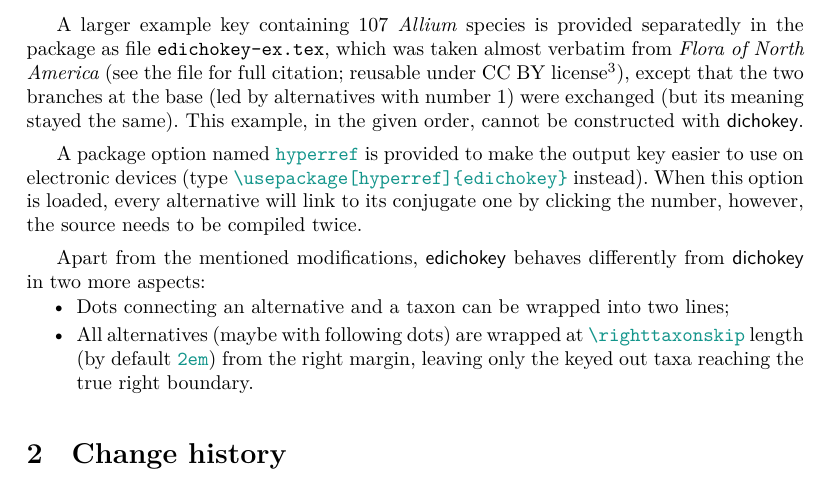
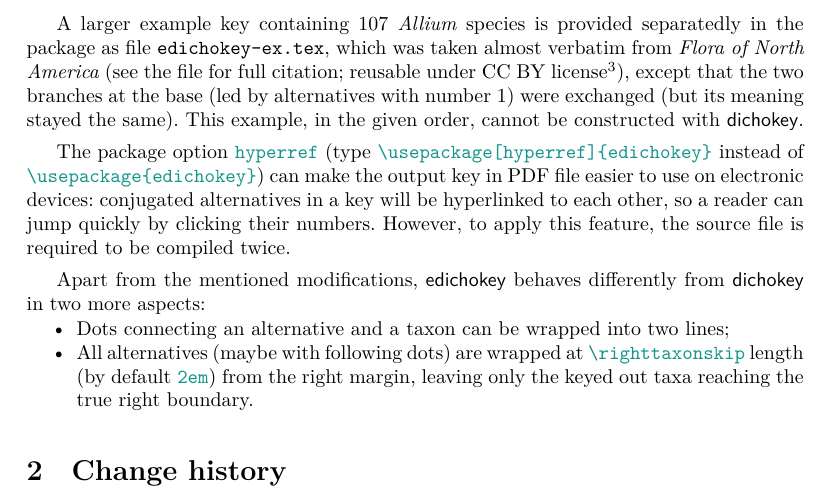
Before and after one commit to Mikumikunisiteageru/edichokey, a LaTeX document (edichokey-doc-en.tex): part of page 2 of 2, cut so that both start at the same text. Compiled offline with XeLaTeX; a missing font is replaced by an installed copy or a similar font.

Commit message:
edichokey update v2.01y

```diff
--- a/edichokey-doc-en.tex
+++ b/edichokey-doc-en.tex
@@ -127,16 +127,15 @@ Here a simple demo is presented, showing how to use the package \pkgname{edichok
 
 A larger example key containing 107 \textit{Allium} species is provided separatedly in the package as file \texttt{edichokey-ex.tex}, which was taken almost verbatim from \textit{Flora of North America} (see the file for full citation; reusable under CC BY license\footnote{Re-use terms of FNA: \url{http://beta.floranorthamerica.org/Copyright}.}), except that the two branches at the base (led by alternatives with number 1) were exchanged (but its meaning stayed the same). This example, in the given order, cannot be constructed with \pkgname{dichokey}.
 
-A package option named $hyperref$ is provided to make the output key easier to use on electronic devices (type $\string\usepackage[hyperref]\{edichokey\}$ instead). When this option is loaded, every alternative will link to its conjugate one by clicking the number, however, the source needs to be compiled twice.
+The package option $hyperref$ (type $\string\usepackage[hyperref]\{edichokey\}$ instead of $\string\usepackage\{edichokey\}$) can make the output key in PDF file easier to use on electronic devices: conjugated alternatives in a key will be hyperlinked to each other, so a reader can jump quickly by clicking their numbers. However, to apply this feature, the source file is required to be compiled twice.
 
 Apart from the mentioned modifications, \pkgname{edichokey} behaves differently from \pkgname{dichokey} in two more aspects:
 {\parskip-5pt
 \begin{itemize}
-	\parskip0pt\itemsep2pt
+	\parskip0pt\itemsep0pt
 	\item Dots connecting an alternative and a taxon can be wrapped into two lines;
 	\item All alternatives (maybe with following dots) are wrapped at $\string\righttaxonskip$ length (by default $2em$) from the right margin, leaving only the keyed out taxa reaching the true right boundary.
 \end{itemize}}
-
 
 \section{Change history}
 
```
Also changed, not shown: edichokey-doc-en.pdf.
